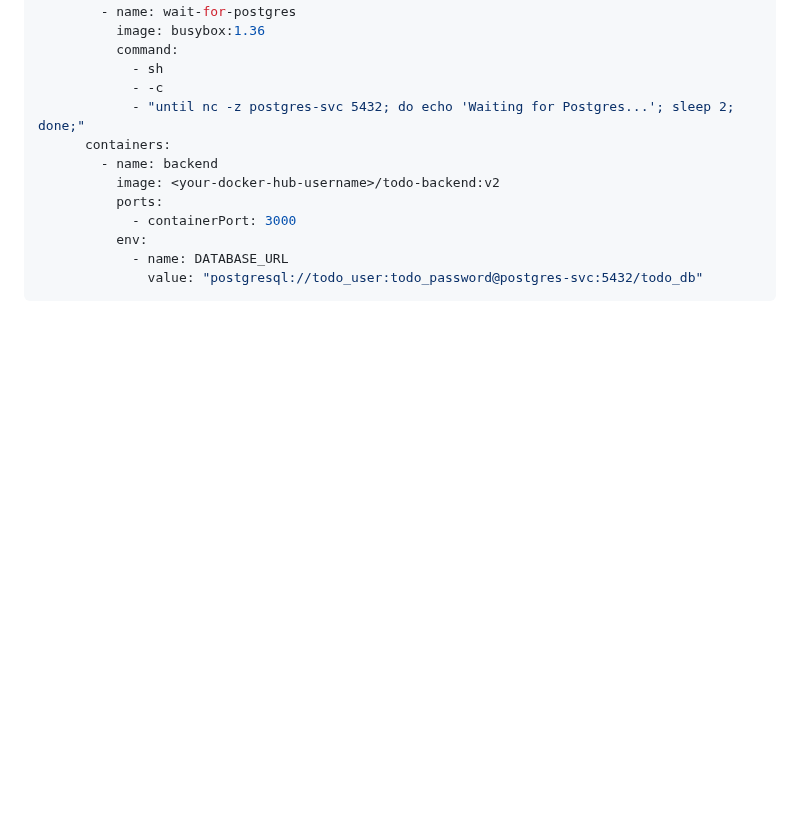
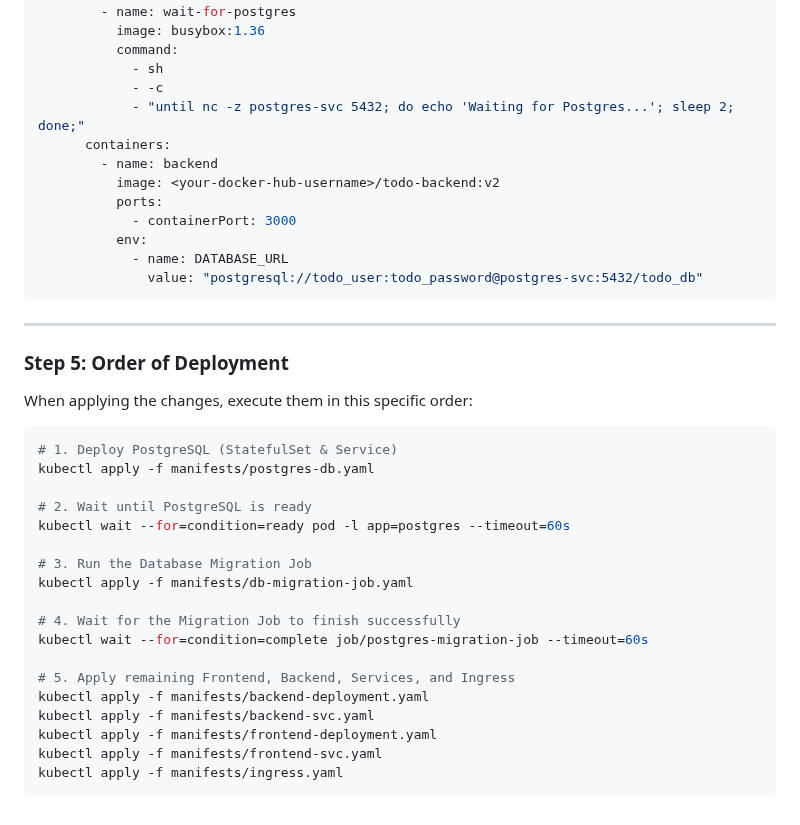
Before and after one commit to raghvendrashrinet/helsinki-cloud-native, a Markdown page: Kubernetes/todo-psotgres/README.md, the part around the change. Drawn GitHub-style; blank space fills up the shorter version.

````diff
--- a/Kubernetes/todo-psotgres/README.md
+++ b/Kubernetes/todo-psotgres/README.md
@@ -187,3 +187,26 @@ spec:
             - name: DATABASE_URL
               value: "postgresql://todo_user:todo_password@postgres-svc:5432/todo_db"
 ```
+---
+### Step 5: Order of Deployment
+When applying the changes, execute them in this specific order:
+```bash
+# 1. Deploy PostgreSQL (StatefulSet & Service)
+kubectl apply -f manifests/postgres-db.yaml
+
+# 2. Wait until PostgreSQL is ready
+kubectl wait --for=condition=ready pod -l app=postgres --timeout=60s
+
+# 3. Run the Database Migration Job
+kubectl apply -f manifests/db-migration-job.yaml
+
+# 4. Wait for the Migration Job to finish successfully
+kubectl wait --for=condition=complete job/postgres-migration-job --timeout=60s
+
+# 5. Apply remaining Frontend, Backend, Services, and Ingress
+kubectl apply -f manifests/backend-deployment.yaml
+kubectl apply -f manifests/backend-svc.yaml
+kubectl apply -f manifests/frontend-deployment.yaml
+kubectl apply -f manifests/frontend-svc.yaml
+kubectl apply -f manifests/ingress.yaml
+```
````
